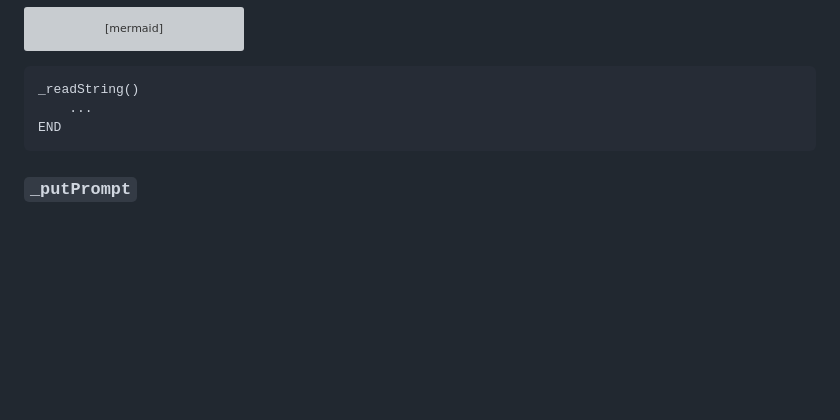
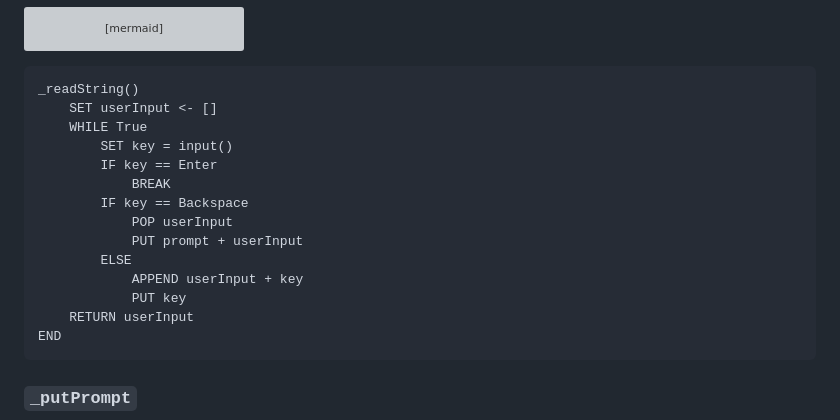
Before and after one commit to 7s4e/p3, a Markdown page: scripts/console/design.md, the part around the change. GitHub-like rendering; blank space fills up the shorter version; grey boxes are pictures that could not be loaded.

Commit message:
chart read string flow

````diff
--- a/scripts/console/design.md
+++ b/scripts/console/design.md
@@ -118,7 +118,18 @@ flowchart TB
 ```
 ```
 _readString()
-    ...
+    SET userInput <- []
+    WHILE True
+        SET key = input()
+        IF key == Enter
+            BREAK
+        IF key == Backspace
+            POP userInput
+            PUT prompt + userInput
+        ELSE
+            APPEND userInput + key
+            PUT key
+    RETURN userInput
 END
 ```
 ### `_putPrompt`
````
